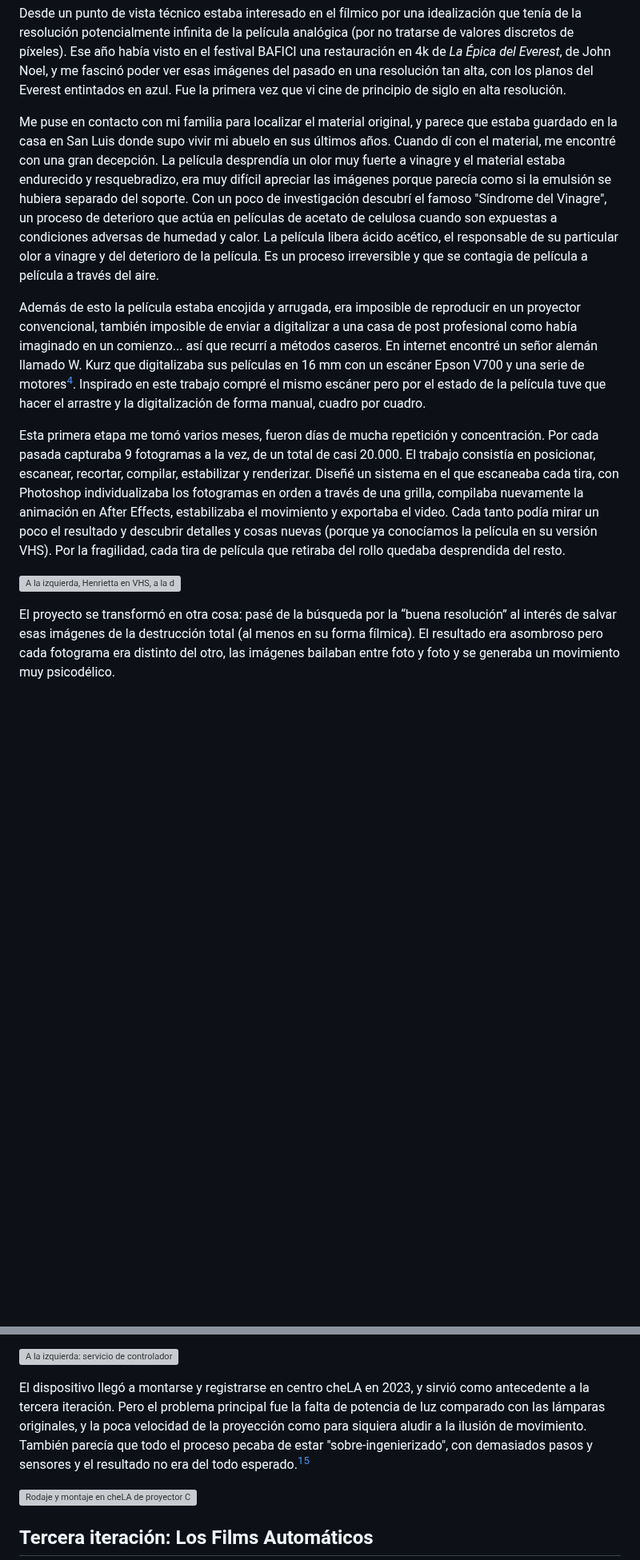
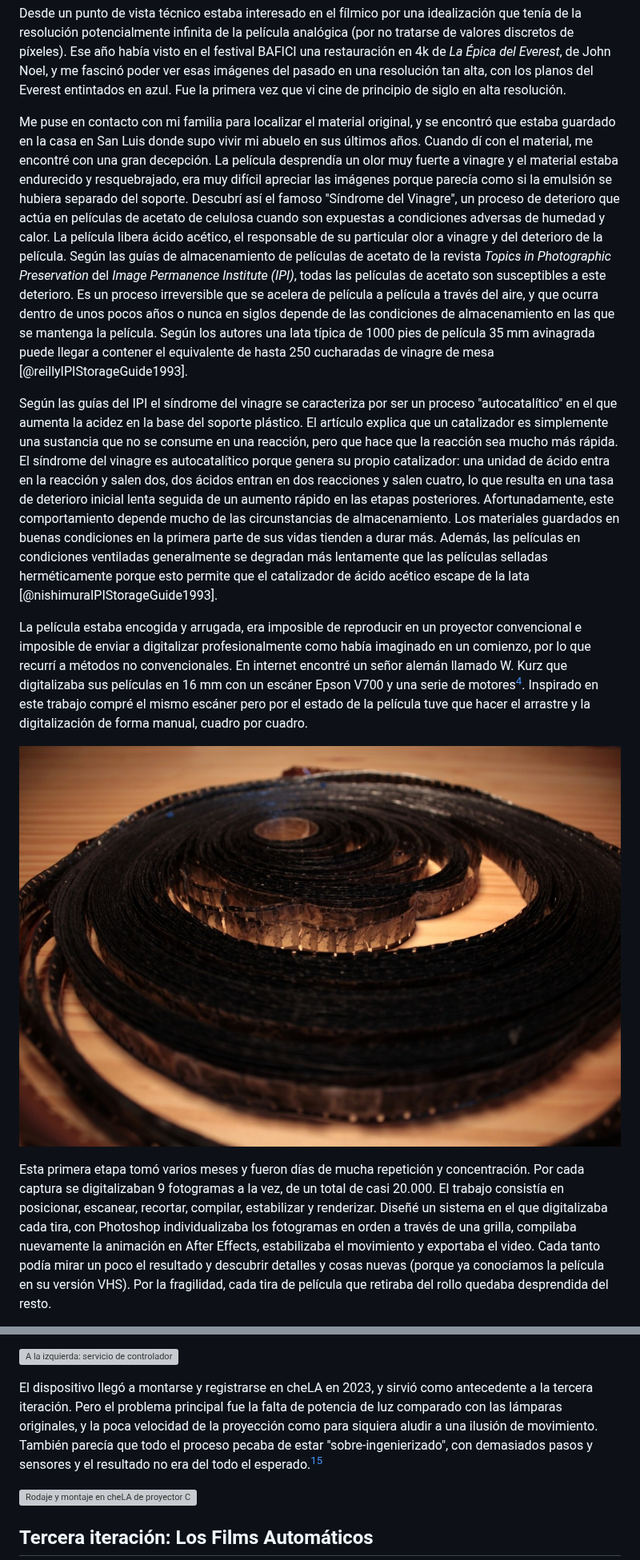
Before and after one commit to jazkue/la-preservacion-automatica, a Markdown page: thesis.md, 2 parts joined by grey strips. Shown at 80% size. Drawn GitHub-style; pictures changed too: assets/b8d9a12ab1c7dc3be8139f4d1a801055.jpg (added); blank space fills up the shorter version; grey boxes are pictures that could not be loaded.

Commit message:
review caro parte 1

```diff
--- a/thesis.md
+++ b/thesis.md
@@ -73,13 +73,13 @@ _Henrietta_ partió de una obsesión personal con la fotografía analógica y ta
 
 Desde un punto de vista técnico estaba interesado en el fílmico por una idealización que tenía de la resolución potencialmente infinita de la película analógica (por no tratarse de valores discretos de píxeles). Ese año había visto en el festival BAFICI una restauración en 4k de _La Épica del Everest_, de John Noel, y me fascinó poder ver esas imágenes del pasado en una resolución tan alta, con los planos del Everest entintados en azul. Fue la primera vez que vi cine de principio de siglo en alta resolución.
 
-Me puse en contacto con mi familia para localizar el material original, y parece que estaba guardado en la casa en San Luis donde supo vivir mi abuelo en sus últimos años. Cuando dí con el material, me encontré con una gran decepción. La película desprendía un olor muy fuerte a vinagre y el material estaba endurecido y resquebradizo, era muy difícil apreciar las imágenes porque parecía como si la emulsión se hubiera separado del soporte. Con un poco de investigación descubrí el famoso "Síndrome del Vinagre", un proceso de deterioro que actúa en películas de acetato de celulosa cuando son expuestas a condiciones adversas de humedad y calor. La película libera ácido acético, el responsable de su particular olor a vinagre y del deterioro de la película. Es un proceso irreversible y que se contagia de película a película a través del aire.
+Me puse en contacto con mi familia para localizar el material original, y se encontró que estaba guardado en la casa en San Luis donde supo vivir mi abuelo en sus últimos años. Cuando dí con el material, me encontré con una gran decepción. La película desprendía un olor muy fuerte a vinagre y el material estaba endurecido y resquebrajado, era muy difícil apreciar las imágenes porque parecía como si la emulsión se hubiera separado del soporte. Descubrí así el famoso "Síndrome del Vinagre", un proceso de deterioro que actúa en películas de acetato de celulosa cuando son expuestas a condiciones adversas de humedad y calor. La película libera ácido acético, el responsable de su particular olor a vinagre y del deterioro de la película. Según las guías de almacenamiento de películas de acetato de la revista _Topics in Photographic Preservation_ del _Image Permanence Institute (IPI)_, todas las películas de acetato son susceptibles a este deterioro. Es un proceso irreversible que se acelera de película a película a través del aire, y que ocurra dentro de unos pocos años o nunca en siglos depende de las condiciones de almacenamiento en las que se mantenga la película. Según los autores una lata típica de 1000 pies de película 35 mm avinagrada puede llegar a contener el equivalente de hasta 250 cucharadas de vinagre de mesa [@reillyIPIStorageGuide1993].
 
-Además de esto la película estaba encojida y arrugada, era imposible de reproducir en un proyector convencional, también imposible de enviar a digitalizar a una casa de post profesional como había imaginado en un comienzo... así que recurrí a métodos caseros.  En internet encontré un señor alemán llamado W. Kurz que digitalizaba sus películas en 16 mm con un escáner Epson V700 y una serie de motores[^4]. Inspirado en este trabajo compré el mismo escáner pero por el estado de la película tuve que hacer el arrastre y la digitalización de forma manual, cuadro por cuadro.
+Según las guías del IPI el síndrome del vinagre se caracteriza por ser un proceso "autocatalítico" en el que aumenta la acidez en la base del soporte plástico. El artículo explica que un catalizador es simplemente una sustancia que no se consume en una reacción, pero que hace que la reacción sea mucho más rápida. El síndrome del vinagre es autocatalítico porque genera su propio catalizador: una unidad de ácido entra en la reacción y salen dos, dos ácidos entran en dos reacciones y salen cuatro, lo que resulta en una tasa de deterioro inicial lenta seguida de un aumento rápido en las etapas posteriores. Afortunadamente, este comportamiento depende mucho de las circunstancias de almacenamiento. Los materiales guardados en buenas condiciones en la primera parte de sus vidas tienden a durar más. Además, las películas en condiciones ventiladas generalmente se degradan más lentamente que las películas selladas herméticamente porque esto permite que el catalizador de ácido acético escape de la lata [@nishimuraIPIStorageGuide1993].
 
-Esta primera etapa me tomó varios meses, fueron días de mucha repetición y concentración. Por cada pasada capturaba 9 fotogramas a la vez, de un total de casi 20.000. El trabajo consistía en posicionar, escanear, recortar, compilar, estabilizar y renderizar. Diseñé un sistema en el que escaneaba cada tira, con Photoshop individualizaba los fotogramas en orden a través de una grilla, compilaba nuevamente la animación en After Effects, estabilizaba el movimiento y exportaba el video.  Cada tanto podía mirar un poco el resultado y descubrir detalles y cosas nuevas (porque ya conocíamos la película en su versión VHS). Por la fragilidad, cada tira de película que retiraba del rollo quedaba desprendida del resto.
+La película estaba encogida y arrugada, era imposible de reproducir en un proyector convencional e imposible de enviar a digitalizar profesionalmente como había imaginado en un comienzo, por lo que recurrí a métodos no convencionales. En internet encontré un señor alemán llamado W. Kurz que digitalizaba sus películas en 16 mm con un escáner Epson V700 y una serie de motores[^4]. Inspirado en este trabajo compré el mismo escáner pero por el estado de la película tuve que hacer el arrastre y la digitalización de forma manual, cuadro por cuadro.
 
-![A la izquierda, Henrietta en VHS, a la derecha, Henrietta en alta resolución (2014)](./assets/henrietta.png)
+![Primer rollo de Henrietta (2014)](./assets/b8d9a12ab1c7dc3be8139f4d1a801055.jpg)
 
-El proyecto se transformó en otra cosa: pasé de la búsqueda por la “buena resolución” al interés de salvar esas imágenes de la destrucción total (al menos en su forma fílmica). El resultado era asombroso pero cada fotograma era distinto del otro, las imágenes bailaban entre foto y foto y se generaba un movimiento muy psicodélico.
+Esta primera etapa tomó varios meses y fueron días de mucha repetición y concentración. Por cada captura se digitalizaban 9 fotogramas a la vez, de un total de casi 20.000. El trabajo consistía en posicionar, escanear, recortar, compilar, estabilizar y renderizar. Diseñé un sistema en el que digitalizaba cada tira, con Photoshop individualizaba los fotogramas en orden a través de una grilla, compilaba nuevamente la animación en After Effects, estabilizaba el movimiento y exportaba el video.  Cada tanto podía mirar un poco el resultado y descubrir detalles y cosas nuevas (porque ya conocíamos la película en su versión VHS). Por la fragilidad, cada tira de película que retiraba del rollo quedaba desprendida del resto.
 
@@ -478,7 +483,7 @@ Para esto también se experimentó con distintas animaciones de computadora, des
 
 ![A la izquierda: servicio de controlador Arduino en Kodak Carousel. A la derecha: fotograma transferido a diapositiva](./assets/2d6d68553d1352ccb00277e9b4aaba43.png)
 
-El dispositivo llegó a montarse y registrarse en centro cheLA en 2023, y sirvió como antecedente a la tercera iteración. Pero el problema principal fue la falta de potencia de luz comparado con las lámparas originales, y la poca velocidad de la proyección como para siquiera aludir a la ilusión de movimiento. También parecía que todo el proceso pecaba de estar "sobre-ingenierizado", con demasiados pasos y sensores y el resultado no era del todo esperado.[^15]
+El dispositivo llegó a montarse y registrarse en cheLA en 2023, y sirvió como antecedente a la tercera iteración. Pero el problema principal fue la falta de potencia de luz comparado con las lámparas originales, y la poca velocidad de la proyección como para siquiera aludir a una ilusión de movimiento. También parecía que todo el proceso pecaba de estar "sobre-ingenierizado", con demasiados pasos y sensores y el resultado no era del todo el esperado.[^15]
 
 ![Rodaje y montaje en cheLA de proyector Carousel modificado (2023)](./assets/d187c33616d32b6abf8b897528709638.jpg)
 
```
Also changed, not shown: other parts of thesis.md (+11 -6 lines), assets/javierdeazkue.jpeg (added), 2 other files.
